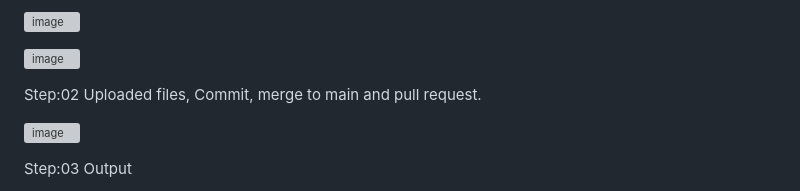
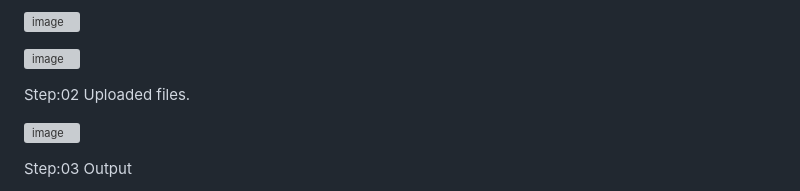
Before and after one commit to navdeepkaurbhangu/mtm6302-capstone-your-github-navdeepkaurbhangu, a Markdown page: README.md, the part around the change printed below. GitHub-like rendering; grey boxes are pictures that could not be loaded.

```diff
--- a/README.md
+++ b/README.md
@@ -62,7 +62,7 @@ Step:01 After making branch, make files index.html, about.html, contact.html, St
 
 
 
-Step:02 Uploaded files, Commit, merge to main and pull request.
+Step:02 Uploaded files.
 
 ![image](https://github.com/navdeepkaurbhangu/mtm6302-capstone-your-github-navdeepkaurbhangu/assets/133885471/e2f04452-cad0-4fed-95ea-094e4d26162b)
 
```
Also changed, not shown: other parts of README.md (+9 -0 lines).
